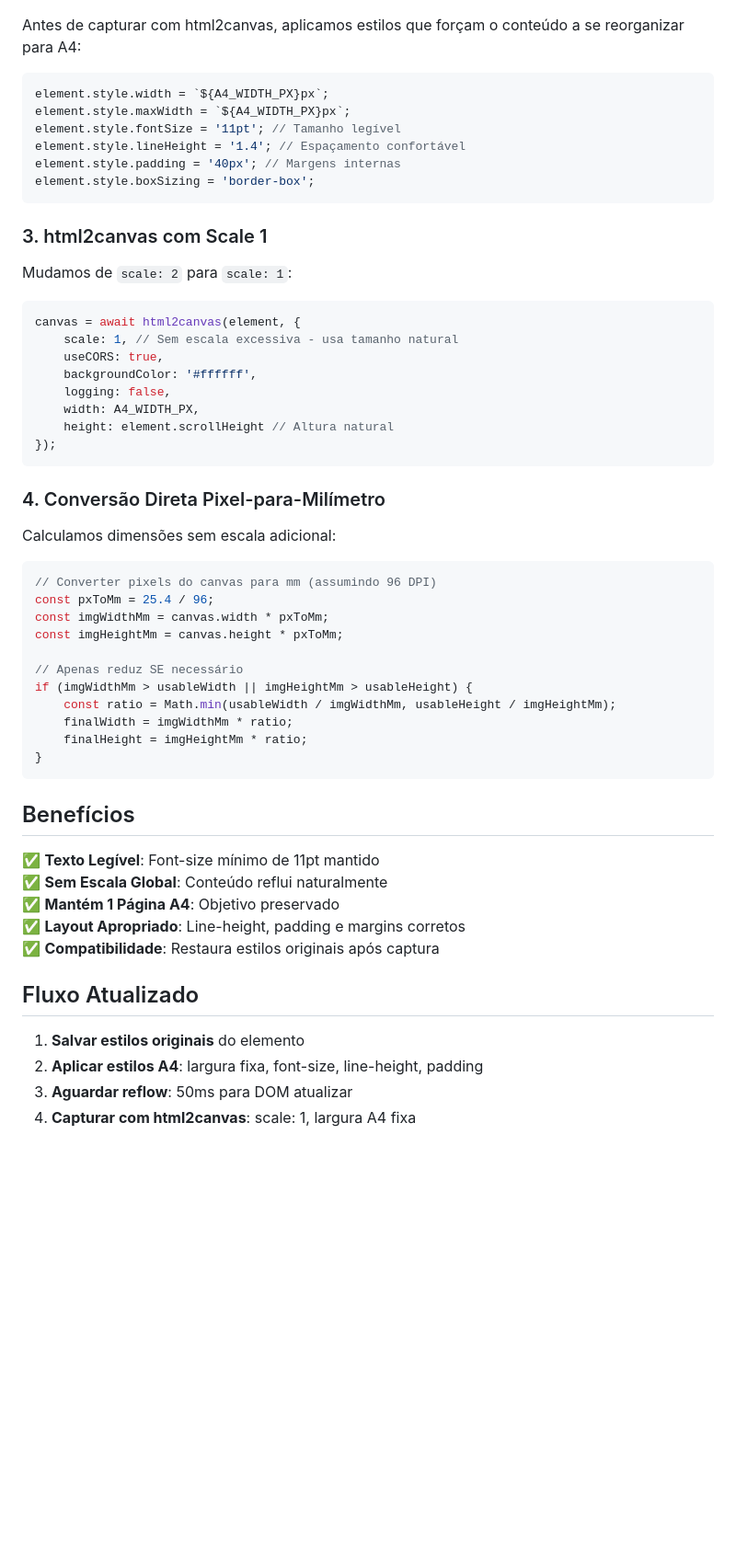
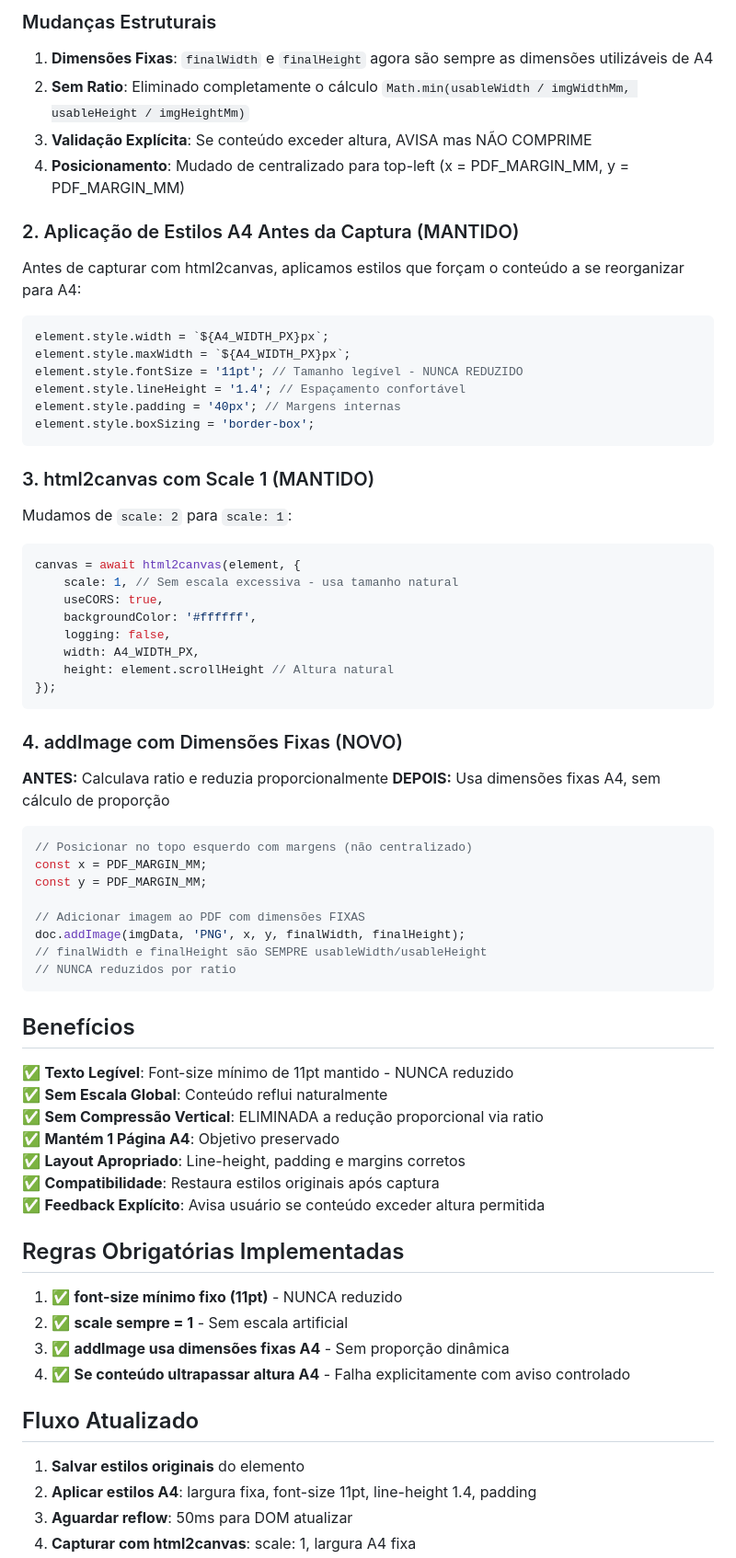
Before and after one commit to JoaoClaudiano/modelotrabalhista, a Markdown page: PDF_FIX_DOCUMENTATION.md, the part around one of its changes. Shown at 92% size. Drawn GitHub-style; blank space fills up the shorter version.

Commit message:
Update PDF fix documentation with new compression elimination changes
Co-authored-by: JoaoClaudiano <46274604+JoaoClaudiano@users.noreply.github.com>

````diff
--- a/PDF_FIX_DOCUMENTATION.md
+++ b/PDF_FIX_DOCUMENTATION.md
@@ -34,16 +78,25 @@ const PDF_MARGIN_MM = 15;
+### Mudanças Estruturais
+
+1. **Dimensões Fixas**: `finalWidth` e `finalHeight` agora são sempre as dimensões utilizáveis de A4
+2. **Sem Ratio**: Eliminado completamente o cálculo `Math.min(usableWidth / imgWidthMm, usableHeight / imgHeightMm)`
+3. **Validação Explícita**: Se conteúdo exceder altura, AVISA mas NÃO COMPRIME
+4. **Posicionamento**: Mudado de centralizado para top-left (x = PDF_MARGIN_MM, y = PDF_MARGIN_MM)
+
+
+### 2. Aplicação de Estilos A4 Antes da Captura (MANTIDO)
 
 Antes de capturar com html2canvas, aplicamos estilos que forçam o conteúdo a se reorganizar para A4:
 
 ```javascript
 element.style.width = `${A4_WIDTH_PX}px`;
 element.style.maxWidth = `${A4_WIDTH_PX}px`;
-element.style.fontSize = '11pt'; // Tamanho legível
+element.style.fontSize = '11pt'; // Tamanho legível - NUNCA REDUZIDO
 element.style.lineHeight = '1.4'; // Espaçamento confortável
 element.style.padding = '40px'; // Margens internas
 element.style.boxSizing = 'border-box';
 ```
 
-### 3. html2canvas com Scale 1
+### 3. html2canvas com Scale 1 (MANTIDO)
 
 Mudamos de `scale: 2` para `scale: 1`:
 
@@ -58,35 +111,43 @@ canvas = await html2canvas(element, {
 });
 ```
 
-### 4. Conversão Direta Pixel-para-Milímetro
+### 4. addImage com Dimensões Fixas (NOVO)
 
-Calculamos dimensões sem escala adicional:
+**ANTES:** Calculava ratio e reduzia proporcionalmente
+**DEPOIS:** Usa dimensões fixas A4, sem cálculo de proporção
 
 ```javascript
-// Converter pixels do canvas para mm (assumindo 96 DPI)
-const pxToMm = 25.4 / 96;
-const imgWidthMm = canvas.width * pxToMm;
-const imgHeightMm = canvas.height * pxToMm;
+// Posicionar no topo esquerdo com margens (não centralizado)
+const x = PDF_MARGIN_MM;
+const y = PDF_MARGIN_MM;
 
-// Apenas reduz SE necessário
-if (imgWidthMm > usableWidth || imgHeightMm > usableHeight) {
-    const ratio = Math.min(usableWidth / imgWidthMm, usableHeight / imgHeightMm);
-    finalWidth = imgWidthMm * ratio;
-    finalHeight = imgHeightMm * ratio;
-}
+// Adicionar imagem ao PDF com dimensões FIXAS
+doc.addImage(imgData, 'PNG', x, y, finalWidth, finalHeight);
+// finalWidth e finalHeight são SEMPRE usableWidth/usableHeight
+// NUNCA reduzidos por ratio
 ```
+
 
 ## Benefícios
 
-✅ **Texto Legível**: Font-size mínimo de 11pt mantido
+✅ **Texto Legível**: Font-size mínimo de 11pt mantido - NUNCA reduzido
 ✅ **Sem Escala Global**: Conteúdo reflui naturalmente
+✅ **Sem Compressão Vertical**: ELIMINADA a redução proporcional via ratio
 ✅ **Mantém 1 Página A4**: Objetivo preservado
 ✅ **Layout Apropriado**: Line-height, padding e margins corretos
 ✅ **Compatibilidade**: Restaura estilos originais após captura
+✅ **Feedback Explícito**: Avisa usuário se conteúdo exceder altura permitida
+
+## Regras Obrigatórias Implementadas
+
+1. ✅ **font-size mínimo fixo (11pt)** - NUNCA reduzido
+2. ✅ **scale sempre = 1** - Sem escala artificial
+3. ✅ **addImage usa dimensões fixas A4** - Sem proporção dinâmica
+4. ✅ **Se conteúdo ultrapassar altura A4** - Falha explicitamente com aviso controlado
 
 ## Fluxo Atualizado
 
 1. **Salvar estilos originais** do elemento
-2. **Aplicar estilos A4**: largura fixa, font-size, line-height, padding
+2. **Aplicar estilos A4**: largura fixa, font-size 11pt, line-height 1.4, padding
 3. **Aguardar reflow**: 50ms para DOM atualizar
 4. **Capturar com html2canvas**: scale: 1, largura A4 fixa
````
Also changed, not shown: other parts of PDF_FIX_DOCUMENTATION.md (+73 -7 lines).
